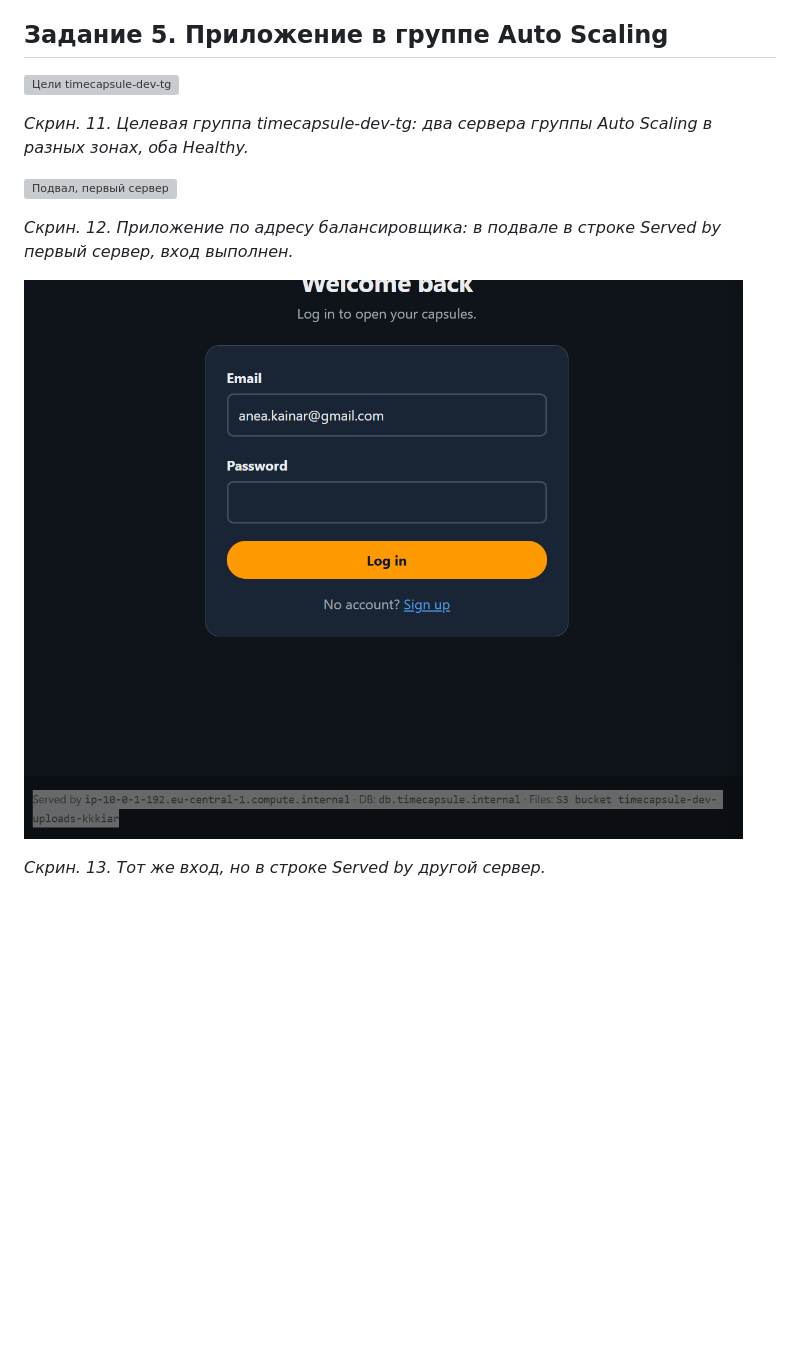
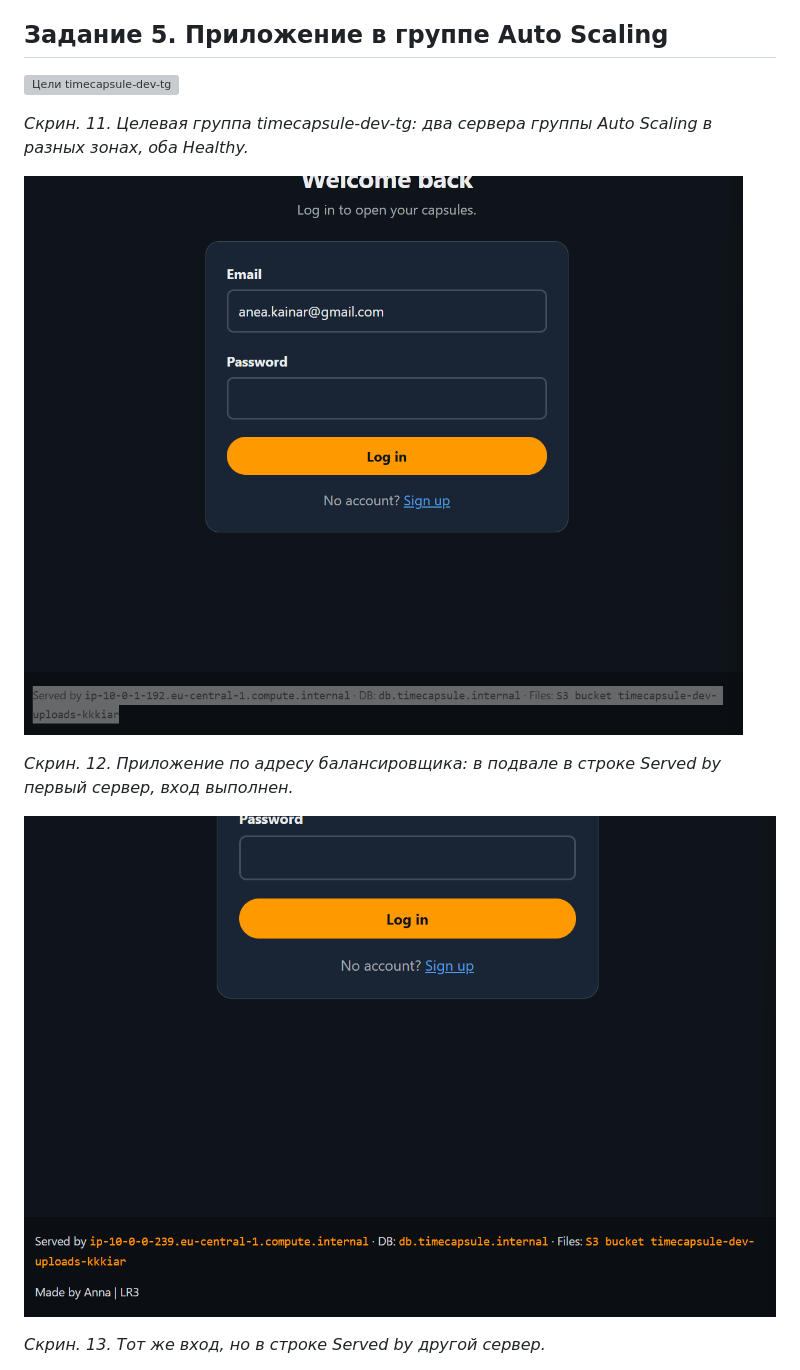
Before and after one commit to kkkiar-cloud/timecapsule, a Markdown page: docs/lab6/README.md, the part around one of its changes. GitHub-like rendering; blank space fills up the shorter version; grey boxes are pictures that could not be loaded.

Commit message:
Replace images in README for Auto Scaling task
Updated images in README.md for task 5 with new screenshots.

```diff
--- a/docs/lab6/README.md
+++ b/docs/lab6/README.md
@@ -96,11 +96,11 @@ Application Load Balancer обязательно требует минимум
 
 *Скрин. 11. Целевая группа timecapsule-dev-tg: два сервера группы Auto Scaling в разных зонах, оба Healthy.*
 
-![Подвал, первый сервер](img/12.png)
+![Подвал, первый сервер](img/13.png)
 
 *Скрин. 12. Приложение по адресу балансировщика: в подвале в строке Served by первый сервер, вход выполнен.*
 
-![Подвал, второй сервер](img/13.png)
+![Подвал, второй сервер](img/14.png)
 
 *Скрин. 13. Тот же вход, но в строке Served by другой сервер.*
 
```
Also changed, not shown: other parts of docs/lab6/README.md (+1 -1 lines).
